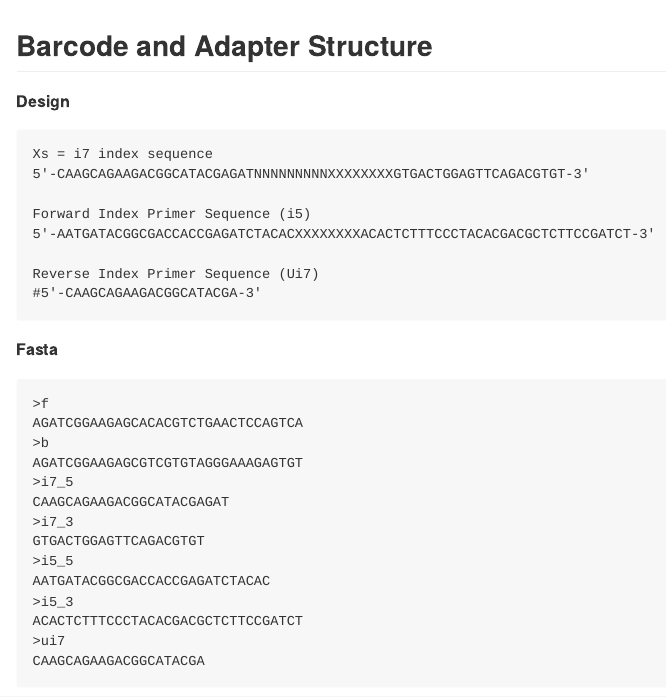
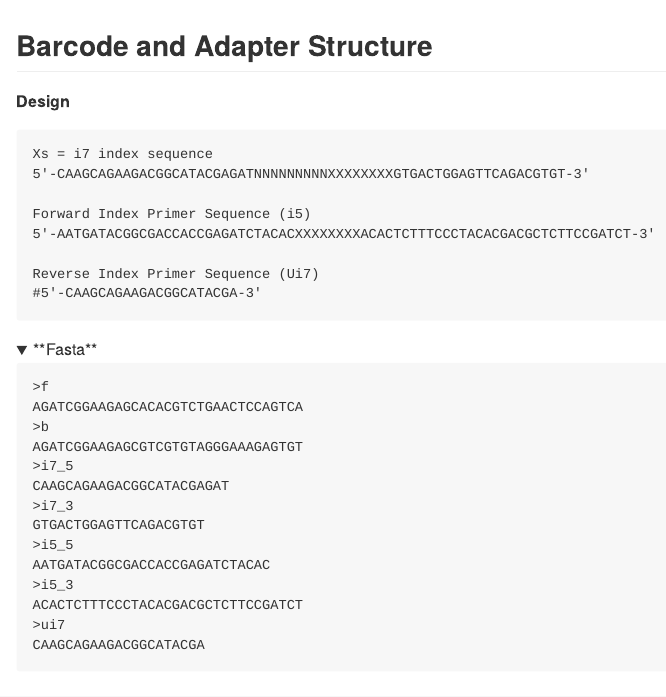
Before and after one commit to hmgene/fossil-c, an R Markdown document (results/2025-10-08-adapter/README.Rmd): the page in a window 1100 px wide, from its top. The pictures show the output file results/2025-10-08-adapter/README.md that the author committed with the source, drawn offline in the style of GitHub; folded parts are opened.

Commit message:
md-render

````diff
--- a/results/2025-10-08-adapter/README.Rmd
+++ b/results/2025-10-08-adapter/README.Rmd
@@ -24,7 +24,8 @@ Reverse Index Primer Sequence (Ui7)
 #5′-CAAGCAGAAGACGGCATACGA-3′
 ```
 
-**Fasta**
+<details>
+<summary>**Fasta**</summary>
 ```
 >f
 AGATCGGAAGAGCACACGTCTGAACTCCAGTCA
@@ -41,6 +42,7 @@ ACACTCTTTCCCTACACGACGCTCTTCCGATCT
 >ui7
 CAAGCAGAAGACGGCATACGA
 ```
+</details>
 
 ### Adapter Distribution
 
````
Also changed, not shown: results/2025-10-08-adapter/README.md, results/2025-10-08-adapter/adapter.pdf, results/2025-10-08-adapter/README.Rmd (2 more changed lines).
